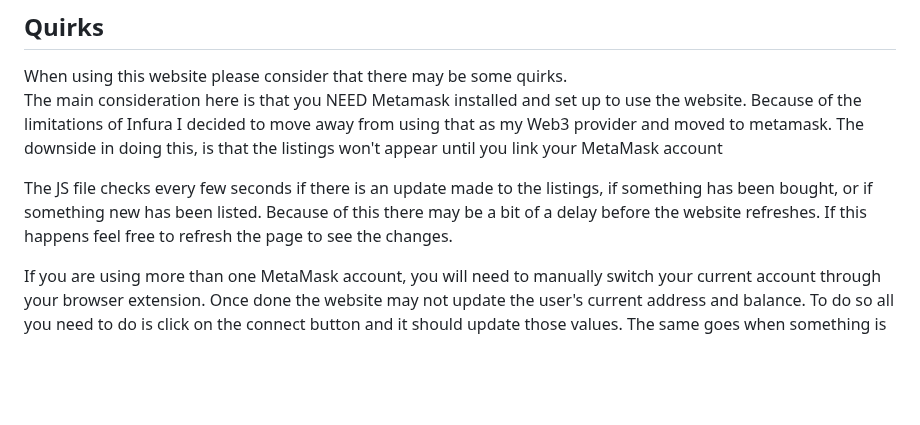
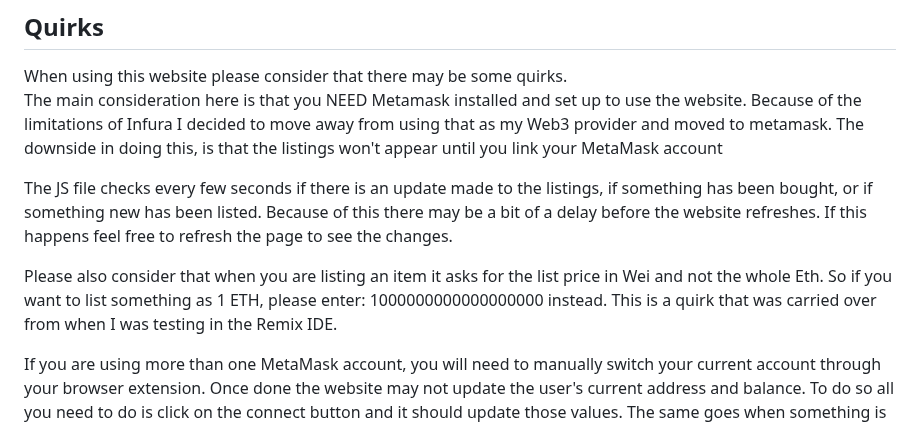
Before and after one commit to diego2201/MarketPlace, a Markdown page: README.md, the part around the change. Drawn GitHub-style; blank space fills up the shorter version.

Commit message:
Continued work on Readme

```diff
--- a/README.md
+++ b/README.md
@@ -24,6 +24,8 @@ When using this website please consider that there may be some quirks. <br />
 The main consideration here is that you NEED Metamask installed and set up to use the website. Because of the limitations of Infura I decided to move away from using that as my Web3 provider and moved to metamask. The downside in doing this, is that the listings won't appear until you link your MetaMask account <br />
 
 The JS file checks every few seconds if there is an update made to the listings, if something has been bought, or if something new has been listed. Because of this there may be a bit of a delay before the website refreshes. If this happens feel free to refresh the page to see the changes. <br />
+
+Please also consider that when you are listing an item it asks for the list price in Wei and not the whole Eth. So if you want to list something as 1 ETH, please enter: 1000000000000000000 instead. This is a quirk that was carried over from when I was testing in the Remix IDE.
 
 If you are using more than one MetaMask account, you will need to manually switch your current account through your browser extension. Once done the website may not update the user's current address and balance. To do so all you need to do is click on the connect button and it should update those values. The same goes when something is purchased, the balance won't update unless you refresh the page and reconnect, or just re click the connect button to update it.
 
```
